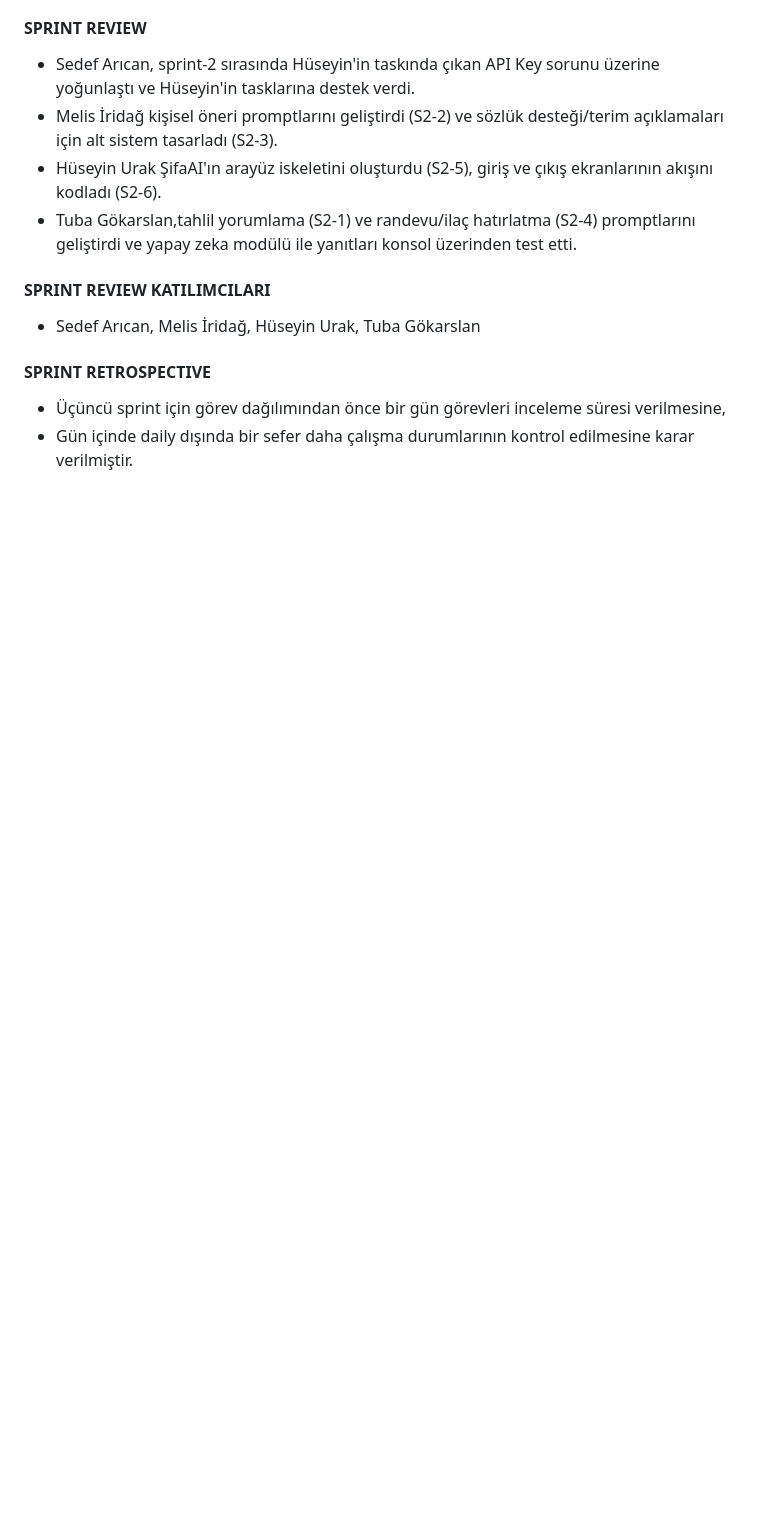
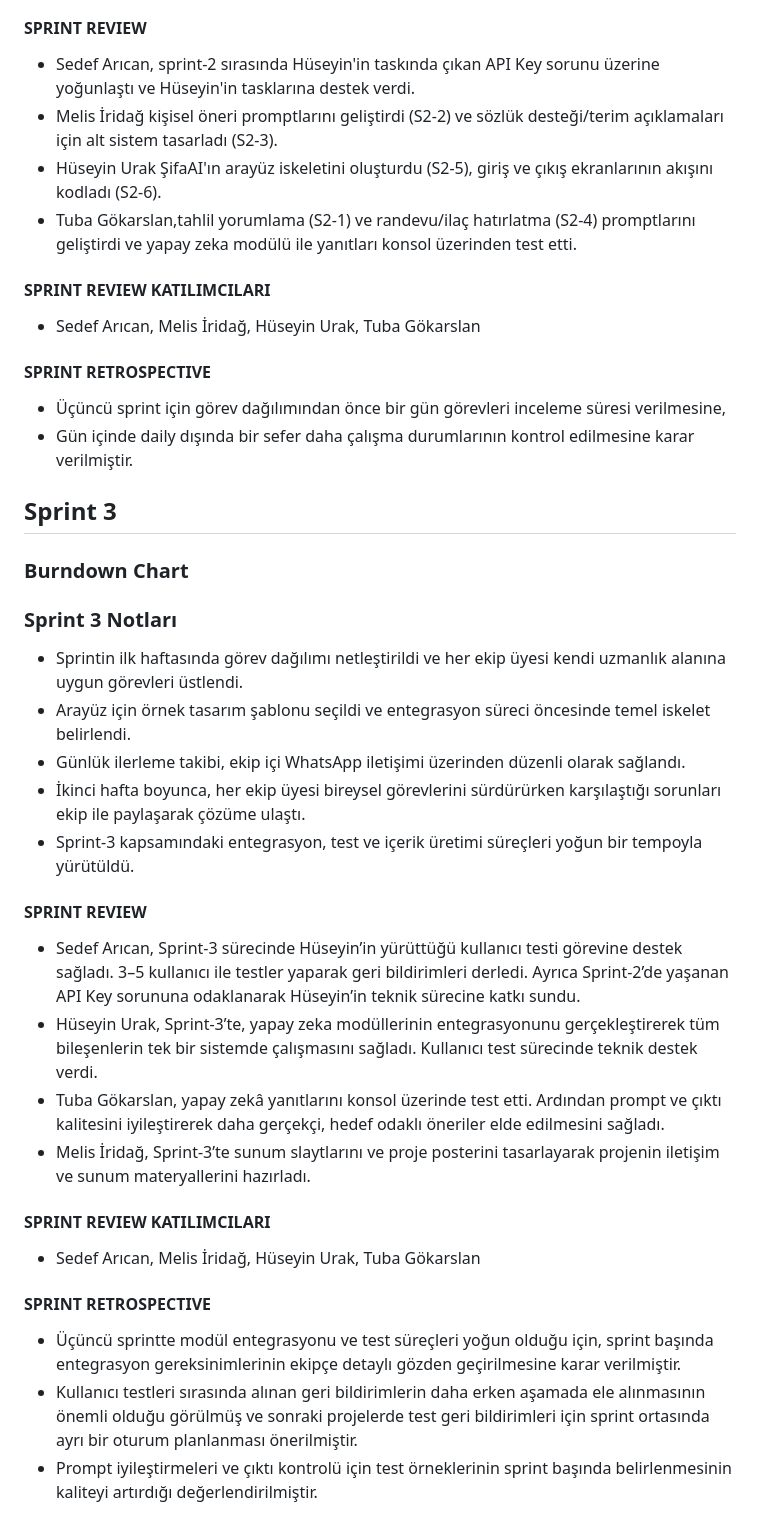
Before and after one commit to sedefarican/SifaAI, a Markdown page: README.md, the part around the change. Rendered like a GitHub page; blank space fills up the shorter version.

```diff
--- a/README.md
+++ b/README.md
@@ -103,3 +103,33 @@ Sanal Sağlık Asistanı, tahlil sonuçlarını sade bir dille yorumlayan, karma
 #### SPRINT RETROSPECTIVE
   *  Üçüncü sprint için görev dağılımından önce bir gün görevleri inceleme süresi verilmesine,
   *  Gün içinde daily dışında bir sefer daha çalışma durumlarının kontrol edilmesine karar verilmiştir.
+
+
+
+## Sprint 3
+
+### Burndown Chart
+
+
+
+### Sprint 3 Notları
+
+*  Sprintin ilk haftasında görev dağılımı netleştirildi ve her ekip üyesi kendi uzmanlık alanına uygun görevleri üstlendi.
+*  Arayüz için örnek tasarım şablonu seçildi ve entegrasyon süreci öncesinde temel iskelet belirlendi.
+*  Günlük ilerleme takibi, ekip içi WhatsApp iletişimi üzerinden düzenli olarak sağlandı.
+*  İkinci hafta boyunca, her ekip üyesi bireysel görevlerini sürdürürken karşılaştığı sorunları ekip ile paylaşarak çözüme ulaştı.
+*  Sprint-3 kapsamındaki entegrasyon, test ve içerik üretimi süreçleri yoğun bir tempoyla yürütüldü.
+
+#### SPRINT REVIEW
+  * Sedef Arıcan, Sprint-3 sürecinde Hüseyin’in yürüttüğü kullanıcı testi görevine destek sağladı. 3–5 kullanıcı ile testler yaparak geri bildirimleri derledi. Ayrıca Sprint-2’de yaşanan API Key sorununa odaklanarak Hüseyin’in teknik sürecine katkı sundu.
+  * Hüseyin Urak, Sprint-3’te, yapay zeka modüllerinin entegrasyonunu gerçekleştirerek tüm bileşenlerin tek bir sistemde çalışmasını sağladı. Kullanıcı test sürecinde teknik destek verdi.
+  * Tuba Gökarslan, yapay zekâ yanıtlarını konsol üzerinde test etti. Ardından prompt ve çıktı kalitesini iyileştirerek daha gerçekçi, hedef odaklı öneriler elde edilmesini sağladı.
+  * Melis İridağ, Sprint-3’te sunum slaytlarını ve proje posterini tasarlayarak projenin iletişim ve sunum materyallerini hazırladı.
+
+#### SPRINT REVIEW KATILIMCILARI
+  * Sedef Arıcan, Melis İridağ, Hüseyin Urak, Tuba Gökarslan
+
+#### SPRINT RETROSPECTIVE
+  * Üçüncü sprintte modül entegrasyonu ve test süreçleri yoğun olduğu için, sprint başında entegrasyon gereksinimlerinin ekipçe detaylı gözden geçirilmesine karar verilmiştir.
+  * Kullanıcı testleri sırasında alınan geri bildirimlerin daha erken aşamada ele alınmasının önemli olduğu görülmüş ve sonraki projelerde test geri bildirimleri için sprint ortasında ayrı bir oturum planlanması önerilmiştir.
+  * Prompt iyileştirmeleri ve çıktı kontrolü için test örneklerinin sprint başında belirlenmesinin kaliteyi artırdığı değerlendirilmiştir.
```
